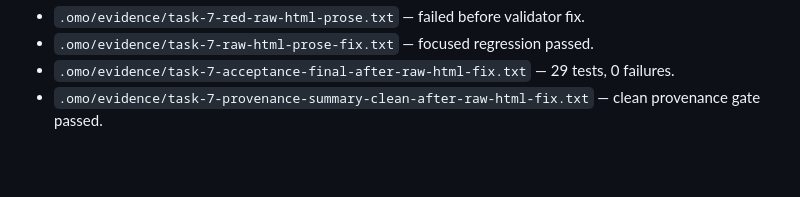
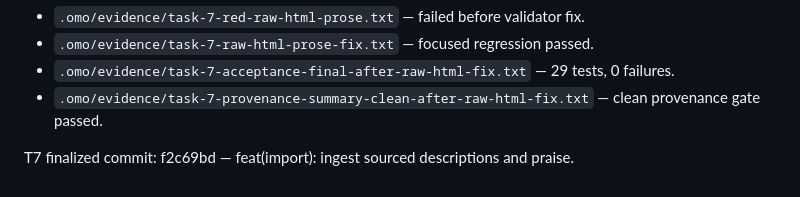
Before and after one commit to Meillaya/hiraeth, a Markdown page: worklog.md, the part around the change. GitHub-like rendering; blank space fills up the shorter version.

Commit message:
chore(process): record final T7 commit reference

```diff
--- a/worklog.md
+++ b/worklog.md
@@ -202,3 +202,5 @@ T7 reviewer fix: added a malformed-input regression proving raw HTML inside cano
 - `.omo/evidence/task-7-raw-html-prose-fix.txt` — focused regression passed.
 - `.omo/evidence/task-7-acceptance-final-after-raw-html-fix.txt` — 29 tests, 0 failures.
 - `.omo/evidence/task-7-provenance-summary-clean-after-raw-html-fix.txt` — clean provenance gate passed.
+
+T7 finalized commit: f2c69bd — feat(import): ingest sourced descriptions and praise.
```
